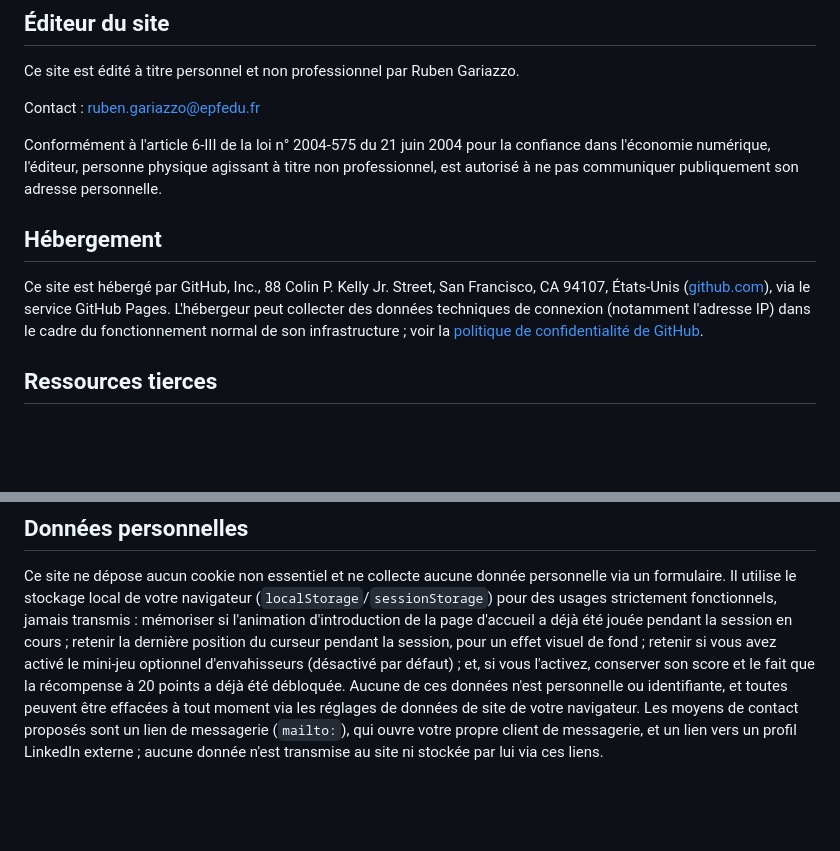
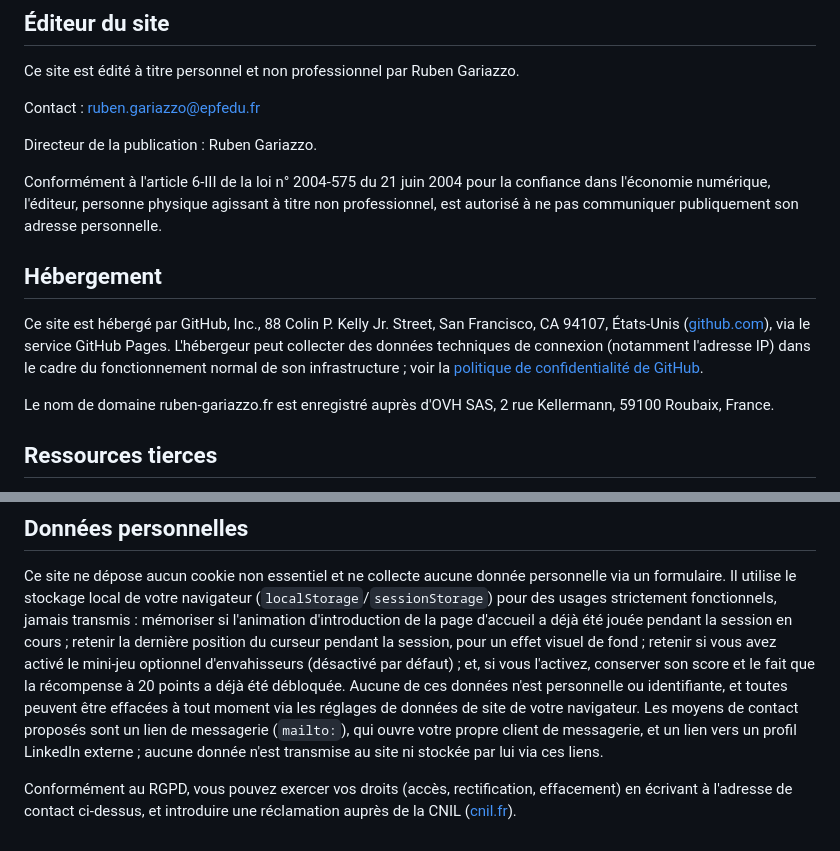
Before and after one commit to rubengariazzo-creator/rubengariazzo-creator.github.io, a Markdown page: content/fr/mentions-legales.md, 2 parts joined by grey strips. Rendered like a GitHub page; blank space fills up the shorter version.

Commit message:
Legal notice: publication director, domain registrar, GDPR rights and CNIL

```diff
--- a/content/fr/mentions-legales.md
+++ b/content/fr/mentions-legales.md
@@ -10,11 +10,15 @@ Ce site est édité à titre personnel et non professionnel par Ruben Gariazzo.
 
 Contact : [ruben.gariazzo@epfedu.fr](mailto:ruben.gariazzo@epfedu.fr)
 
+Directeur de la publication : Ruben Gariazzo.
+
 Conformément à l'article 6-III de la loi n° 2004-575 du 21 juin 2004 pour la confiance dans l'économie numérique, l'éditeur, personne physique agissant à titre non professionnel, est autorisé à ne pas communiquer publiquement son adresse personnelle.
 
 ## Hébergement
 
 Ce site est hébergé par GitHub, Inc., 88 Colin P. Kelly Jr. Street, San Francisco, CA 94107, États-Unis ([github.com](https://github.com)), via le service GitHub Pages. L'hébergeur peut collecter des données techniques de connexion (notamment l'adresse IP) dans le cadre du fonctionnement normal de son infrastructure ; voir la [politique de confidentialité de GitHub](https://docs.github.com/site-policy/privacy-policies/github-privacy-statement).
+
+Le nom de domaine ruben-gariazzo.fr est enregistré auprès d'OVH SAS, 2 rue Kellermann, 59100 Roubaix, France.
 
 ## Ressources tierces
 
@@ -27,3 +31,5 @@ Les contenus de ce site sont la production de l'éditeur, à l'exception des pro
 ## Données personnelles
 
 Ce site ne dépose aucun cookie non essentiel et ne collecte aucune donnée personnelle via un formulaire. Il utilise le stockage local de votre navigateur (`localStorage`/`sessionStorage`) pour des usages strictement fonctionnels, jamais transmis : mémoriser si l'animation d'introduction de la page d'accueil a déjà été jouée pendant la session en cours ; retenir la dernière position du curseur pendant la session, pour un effet visuel de fond ; retenir si vous avez activé le mini-jeu optionnel d'envahisseurs (désactivé par défaut) ; et, si vous l'activez, conserver son score et le fait que la récompense à 20 points a déjà été débloquée. Aucune de ces données n'est personnelle ou identifiante, et toutes peuvent être effacées à tout moment via les réglages de données de site de votre navigateur. Les moyens de contact proposés sont un lien de messagerie (`mailto:`), qui ouvre votre propre client de messagerie, et un lien vers un profil LinkedIn externe ; aucune donnée n'est transmise au site ni stockée par lui via ces liens.
+
+Conformément au RGPD, vous pouvez exercer vos droits (accès, rectification, effacement) en écrivant à l'adresse de contact ci-dessus, et introduire une réclamation auprès de la CNIL ([cnil.fr](https://www.cnil.fr)).
```
Also changed, not shown: content/en/legal-notice.md (+6 -0 lines).
